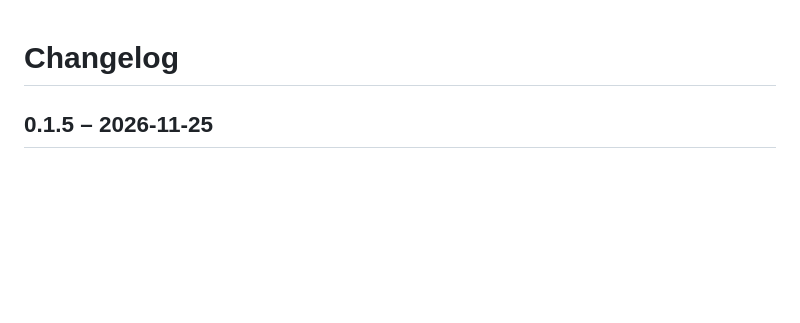
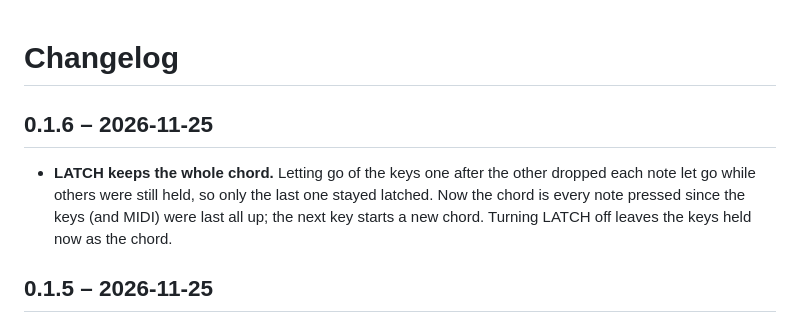
Before and after one commit to jaak-stjaaques/Anthem, a Markdown page: CHANGELOG.md, the part around the change. Rendered like a GitHub page; blank space fills up the shorter version.

```diff
--- a/CHANGELOG.md
+++ b/CHANGELOG.md
@@ -1,4 +1,10 @@
 # Changelog
+
+## 0.1.6 – 2026-11-25
+
+- **LATCH keeps the whole chord.** Letting go of the keys one after the other dropped each note let go while others
+  were still held, so only the last one stayed latched. Now the chord is every note pressed since the keys (and MIDI)
+  were last all up; the next key starts a new chord. Turning LATCH off leaves the keys held now as the chord.
 
 ## 0.1.5 – 2026-11-25
 
```
Also changed, not shown: README.md (+1 -1 lines), docs/OPERATOR-MANUAL.md (+2 -2 lines), docs/screenshots/boot.png, 2 other files.
